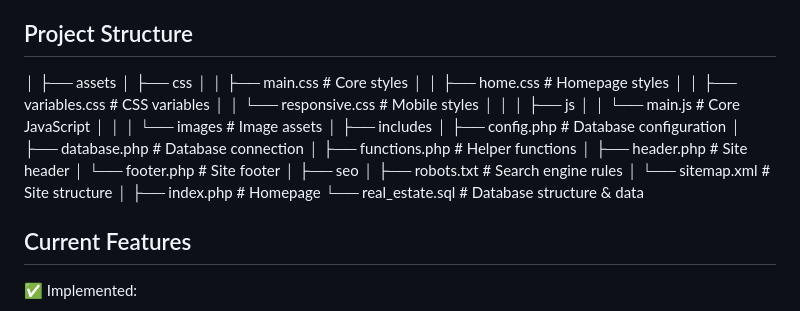
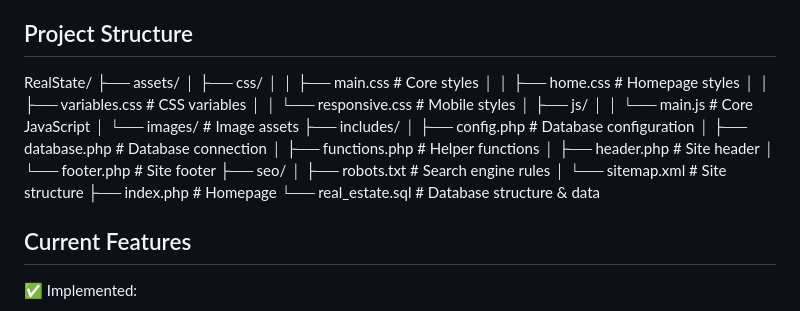
Before and after one commit to ayazdani/RealState, a Markdown page: README.md, the part around the change. Rendered like a GitHub page.

```diff
--- a/README.md
+++ b/README.md
@@ -7,32 +7,27 @@ This project is part of a larger real estate listing service, with the current i
 
 ## Project Structure
 
-│
-├── assets
-│   ├── css
+RealState/
+├── assets/
+│   ├── css/
 │   │   ├── main.css         # Core styles
 │   │   ├── home.css         # Homepage styles
 │   │   ├── variables.css    # CSS variables
 │   │   └── responsive.css   # Mobile styles
-│   │
-│   ├── js
+│   ├── js/
 │   │   └── main.js         # Core JavaScript
-│   │
-│   └── images              # Image assets
-│
-├── includes
+│   └── images/             # Image assets
+├── includes/
 │   ├── config.php          # Database configuration
 │   ├── database.php        # Database connection
 │   ├── functions.php       # Helper functions
 │   ├── header.php          # Site header
 │   └── footer.php          # Site footer
-│
-├── seo
+├── seo/
 │   ├── robots.txt          # Search engine rules
 │   └── sitemap.xml         # Site structure
-│
-├── index.php               # Homepage
-└── real_estate.sql         # Database structure & data
+├── index.php              # Homepage
+└── real_estate.sql        # Database structure & data
 
 ## Current Features
 ✅ Implemented:
```
